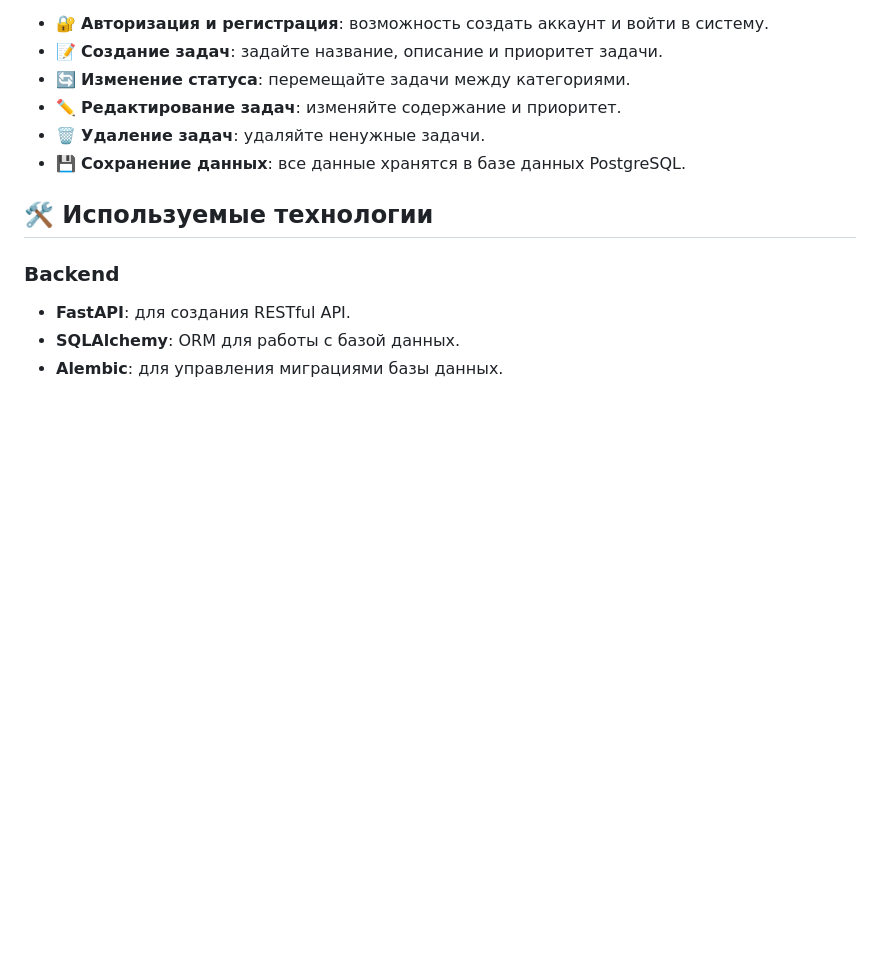
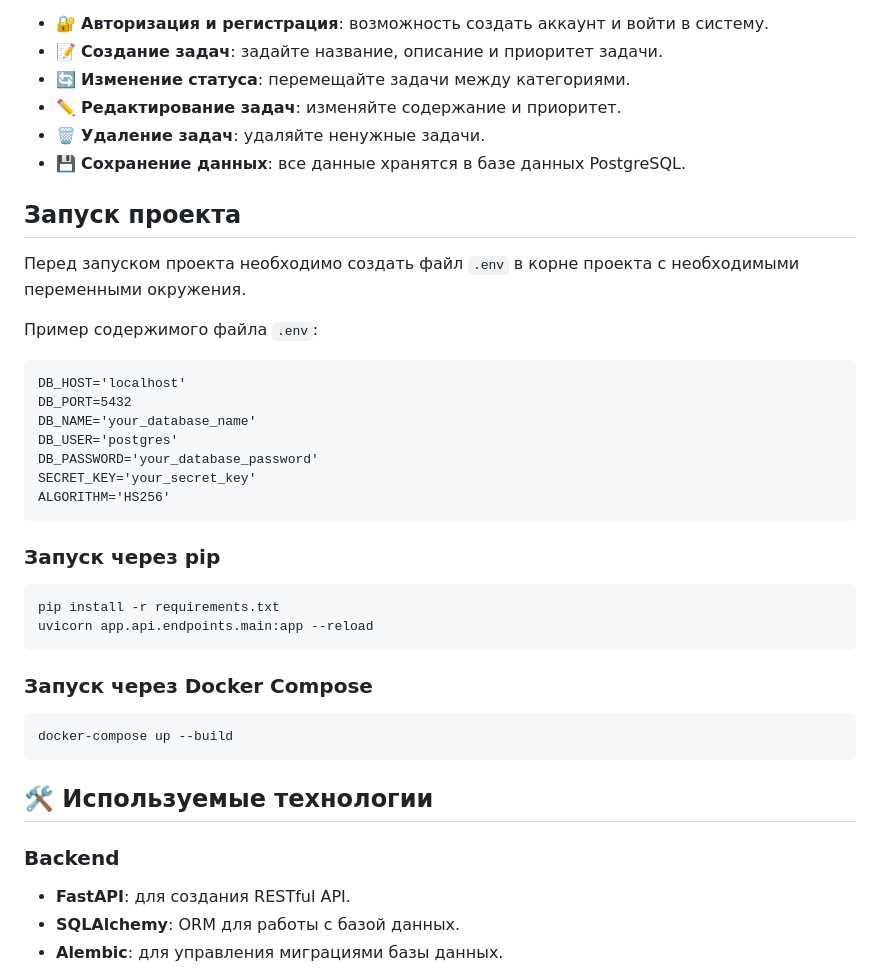
Before and after one commit to nezhdanchik/Task-planner, a Markdown page: README.md, the part around the change. Rendered like a GitHub page; blank space fills up the shorter version.

Commit message:
Update README.md
запуск проекта

````diff
--- a/README.md
+++ b/README.md
@@ -8,6 +8,31 @@
 - ✏️ **Редактирование задач**: изменяйте содержание и приоритет.
 - 🗑️ **Удаление задач**: удаляйте ненужные задачи.
 - 💾 **Сохранение данных**: все данные хранятся в базе данных PostgreSQL.
+
+## Запуск проекта
+Перед запуском проекта необходимо создать файл `.env` в корне проекта с необходимыми переменными окружения.
+
+Пример содержимого файла `.env`:
+```
+DB_HOST='localhost'
+DB_PORT=5432
+DB_NAME='your_database_name'
+DB_USER='postgres'
+DB_PASSWORD='your_database_password'
+SECRET_KEY='your_secret_key'
+ALGORITHM='HS256'
+```
+
+### Запуск через pip
+```
+pip install -r requirements.txt
+uvicorn app.api.endpoints.main:app --reload
+```
+### Запуск через Docker Compose
+```
+docker-compose up --build
+```
+
 
 ## 🛠 Используемые технологии
 
````
